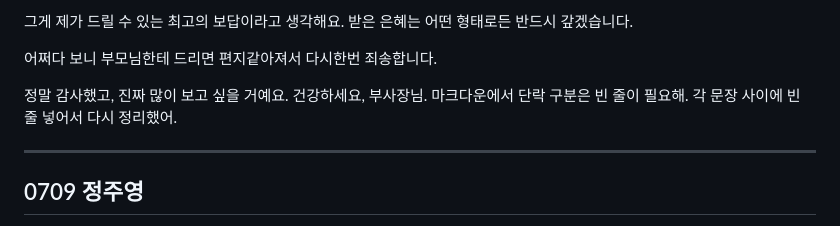
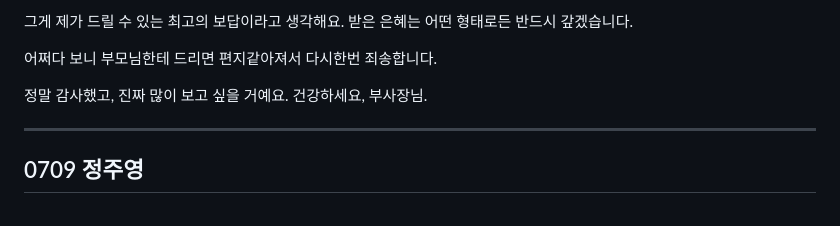
Before and after one commit to bizsinsightclub/dlletter, a Markdown page: data/letters.md, the part around the change. Drawn GitHub-style.

Commit message:
Update letters.md
again

```diff
--- a/data/letters.md
+++ b/data/letters.md
@@ -272,7 +272,6 @@
 어쩌다 보니 부모님한테 드리면 편지같아져서 다시한번 죄송합니다.
 
 정말 감사했고, 진짜 많이 보고 싶을 거예요. 건강하세요, 부사장님.
-마크다운에서 단락 구분은 빈 줄이 필요해. 각 문장 사이에 빈 줄 넣어서 다시 정리했어.
 
 ---
 
```
